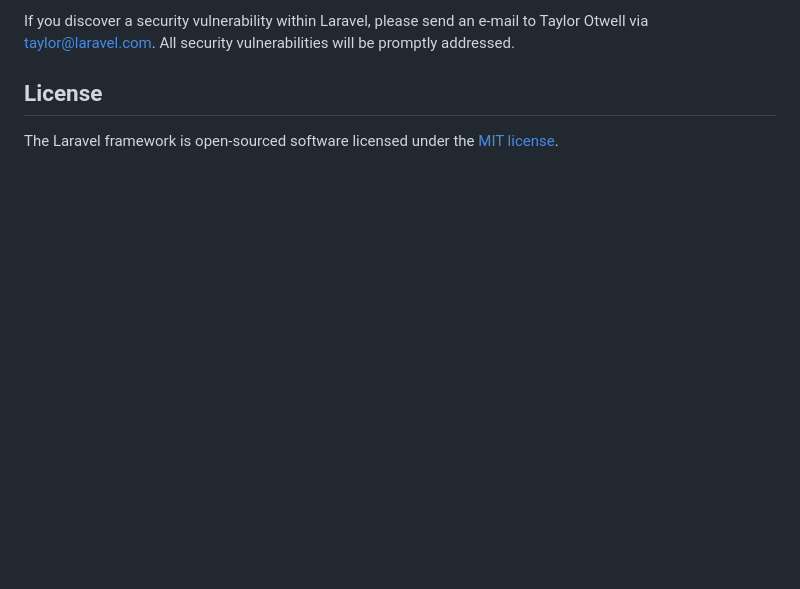
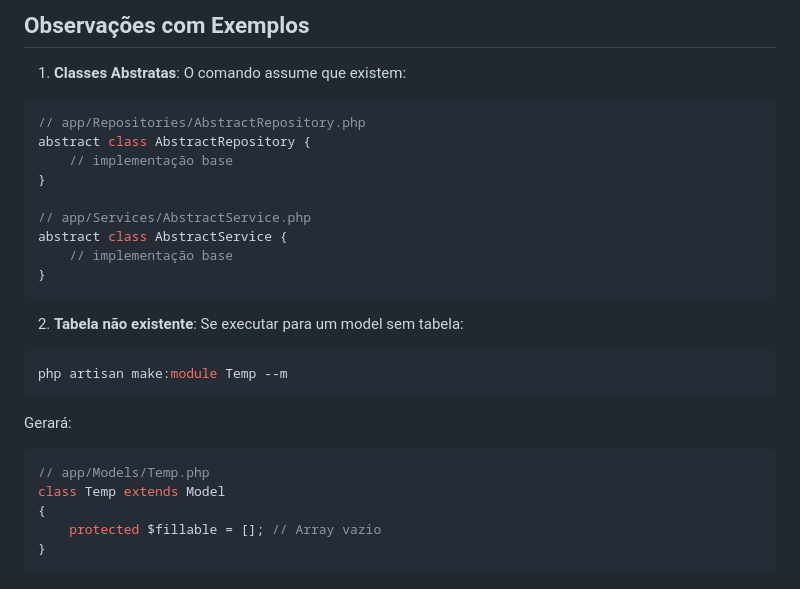
Before and after one commit to vicenteEtic/back-fortaleza-seguros, a Markdown page: README.md, the part around one of its changes. GitHub-like rendering; blank space fills up the shorter version.

````diff
--- a/README.md
+++ b/README.md
@@ -61,6 +171,27 @@ In order to ensure that the Laravel community is welcoming to all, please review
 
-If you discover a security vulnerability within Laravel, please send an e-mail to Taylor Otwell via [taylor@laravel.com](mailto:taylor@laravel.com). All security vulnerabilities will be promptly addressed.
+## Observações com Exemplos
+1. **Classes Abstratas**: O comando assume que existem:
+```php
+// app/Repositories/AbstractRepository.php
+abstract class AbstractRepository {
+    // implementação base
+}
 
-## License
+// app/Services/AbstractService.php
+abstract class AbstractService {
+    // implementação base
+}
+```
 
-The Laravel framework is open-sourced software licensed under the [MIT license](https://opensource.org/licenses/MIT).
+2. **Tabela não existente**: Se executar para um model sem tabela:
+```bash
+php artisan make:module Temp --m
+```
+Gerará:
+```php
+// app/Models/Temp.php
+class Temp extends Model
+{
+    protected $fillable = []; // Array vazio
+}
+```
````
Also changed, not shown: other parts of README.md (+152 -42 lines).
